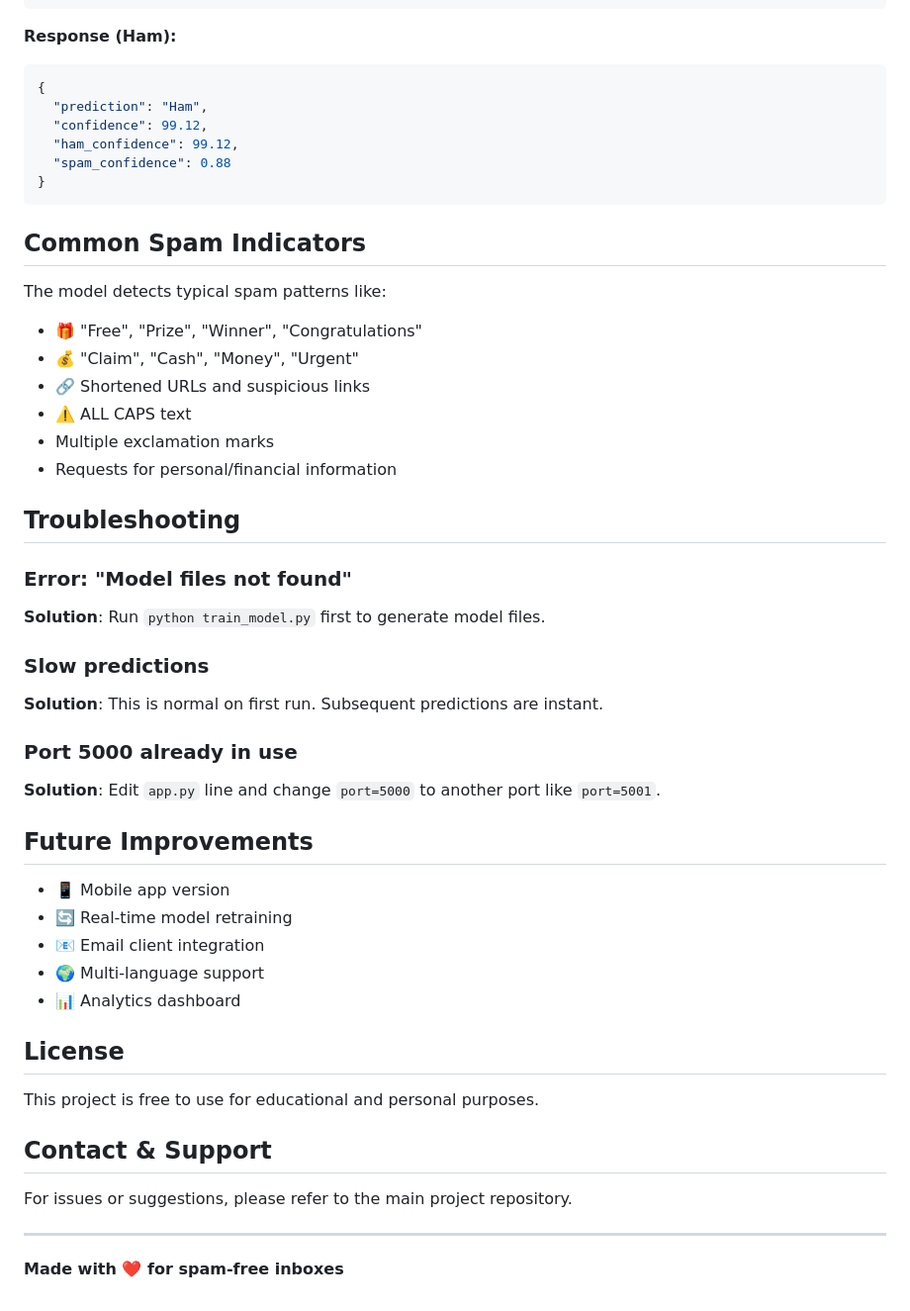
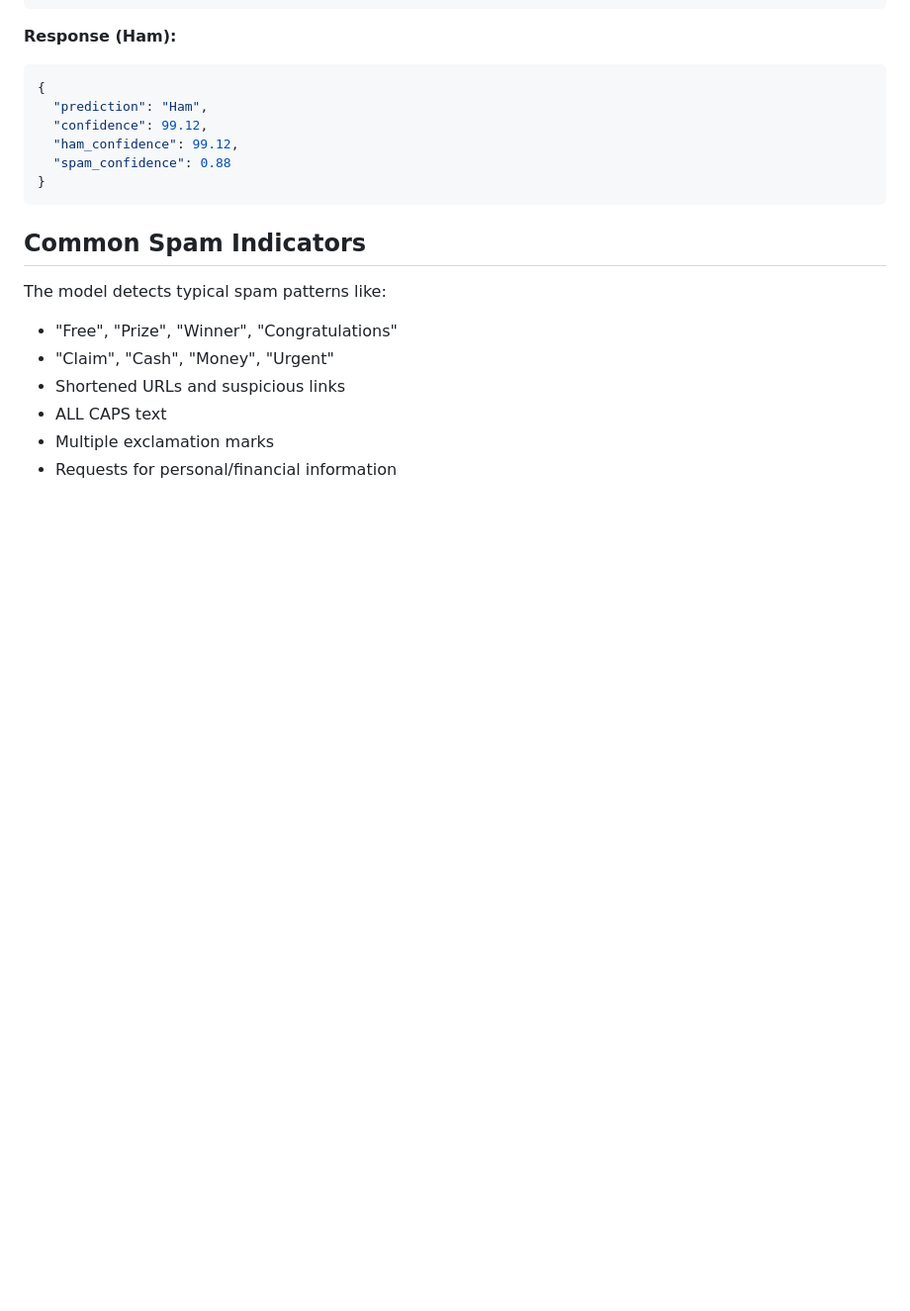
Before and after one commit to Carolineangel/Email-spam-detection-system, a Markdown page: README.md, the part around one of its changes. Shown at 99% size. GitHub-like rendering; blank space fills up the shorter version.

Commit message:
README updated
Updated formatting and removed some sections for clarity.

```diff
--- a/README.md
+++ b/README.md
@@ -171,40 +171,9 @@ These metrics are calculated on the test set (20% of data).
 ## Common Spam Indicators
 
 The model detects typical spam patterns like:
-- 🎁 "Free", "Prize", "Winner", "Congratulations"
-- 💰 "Claim", "Cash", "Money", "Urgent"
-- 🔗 Shortened URLs and suspicious links
-- ⚠️ ALL CAPS text
+- "Free", "Prize", "Winner", "Congratulations"
+-  "Claim", "Cash", "Money", "Urgent"
+-  Shortened URLs and suspicious links
+-  ALL CAPS text
 - Multiple exclamation marks
 - Requests for personal/financial information
-
-## Troubleshooting
-
-### Error: "Model files not found"
-**Solution**: Run `python train_model.py` first to generate model files.
-
-### Slow predictions
-**Solution**: This is normal on first run. Subsequent predictions are instant.
-
-### Port 5000 already in use
-**Solution**: Edit `app.py` line and change `port=5000` to another port like `port=5001`.
-
-## Future Improvements
-
-- 📱 Mobile app version
-- 🔄 Real-time model retraining
-- 📧 Email client integration
-- 🌍 Multi-language support
-- 📊 Analytics dashboard
-
-## License
-
-This project is free to use for educational and personal purposes.
-
-## Contact & Support
-
-For issues or suggestions, please refer to the main project repository.
-
----
-
-**Made with ❤️ for spam-free inboxes**
```
Also changed, not shown: other parts of README.md (+8 -8 lines).
